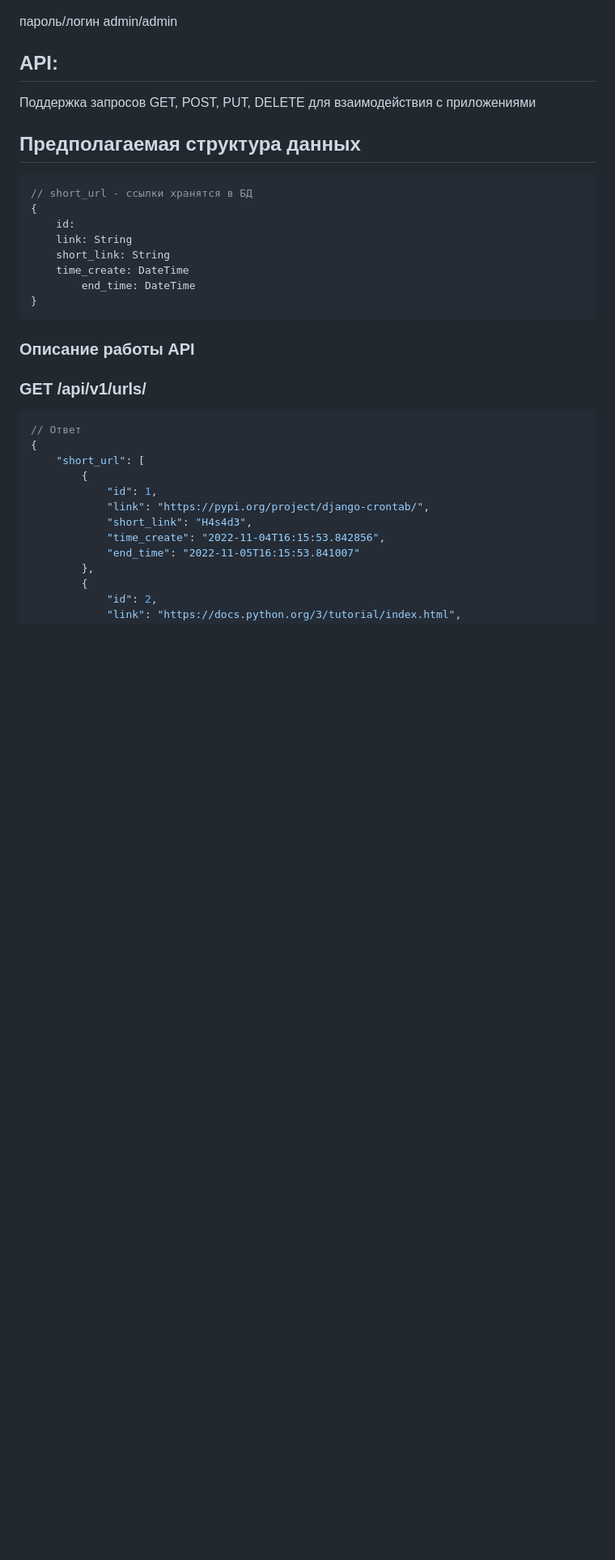
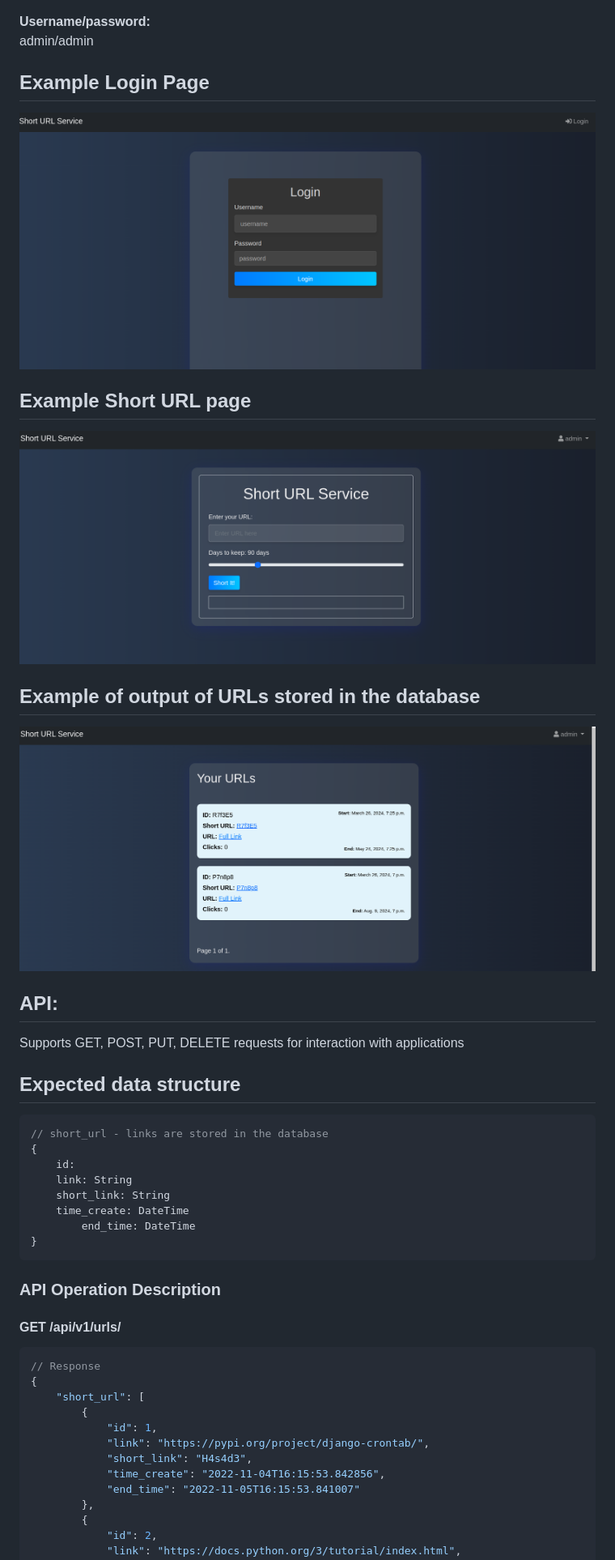
Before and after one commit to ruslan-kornich/url_short_service_drf, a Markdown page: README.md, the part around the change printed below. Shown: that part at 81% size. Drawn GitHub-style; pictures changed too: screenshots/created_url.png (added), screenshots/login.png (added), screenshots/short_page.png (added); blank space fills up the shorter version.

Commit message:
Readme and examples

````diff
--- a/README.md
+++ b/README.md
@@ -55,14 +55,28 @@ $ python manage.py crontab add
 admin/
 
-пароль/логин   admin/admin
+**Username/password:**
+admin/admin
+
+## Example Login Page
+![Example login page](./screenshots/login.png)
+
+
+## Example Short URL page
+
+![Example Short URL page](./screenshots/short_page.png)
+
+## Example  of output of URLs stored in the database
+
+![Example Short URL page](./screenshots/created_url.png)
 
 
 ## API:
-Поддержка запросов GET, POST, PUT, DELETE для взаимодействия с приложениями
-## Предполагаемая структура данных
+Supports GET, POST, PUT, DELETE requests for interaction with applications
+
+## Expected data structure
 
 ```jsx
-// short_url - ссылки хранятся в БД
+// short_url - links are stored in the database
 {
 	id:
 	link: String
@@ -72,10 +86,11 @@ admin/
 }
 ```
 
-### Описание работы API
-### GET /api/v1/urls/
+### API Operation Description
+
+#### GET /api/v1/urls/
 ```jsx
-// Ответ
+// Response
 {
     "short_url": [
         {
````
Also changed, not shown: other parts of README.md (+24 -24 lines), 2 other files.
